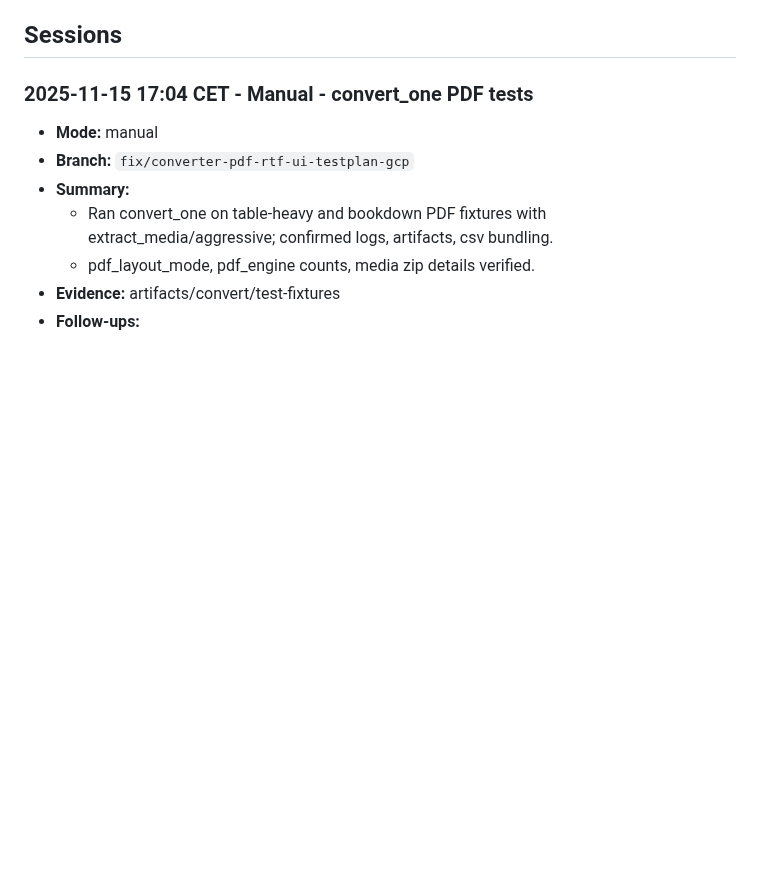
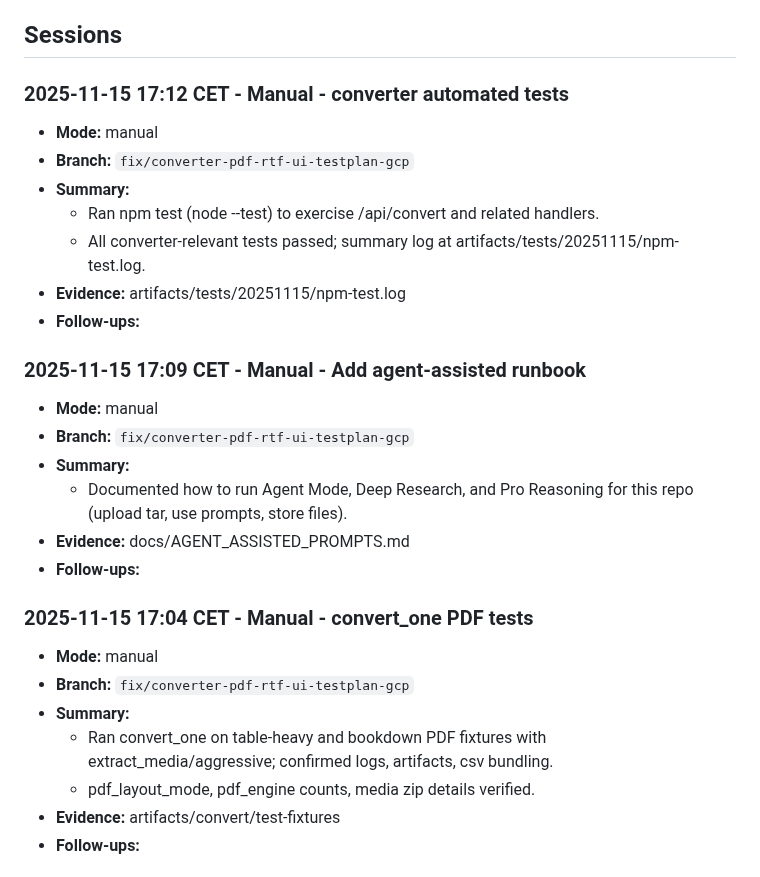
Before and after one commit to NicheToolsCavin/tinyutils, a Markdown page: docs/AGENT_RUN_LOG.md, the part around the change. Rendered like a GitHub page; blank space fills up the shorter version.

Commit message:
docs(run): record converter automated tests

```diff
--- a/docs/AGENT_RUN_LOG.md
+++ b/docs/AGENT_RUN_LOG.md
@@ -215,6 +215,23 @@ Running log for agent-led work so freezes or mid-run swaps never erase context.
 - **Helper script:** Use `python scripts/log_run_entry.py --help` to append entries without manual editing.
 
 ## Sessions
+
+### 2025-11-15 17:12 CET - Manual - converter automated tests
+- **Mode:** manual
+- **Branch:** `fix/converter-pdf-rtf-ui-testplan-gcp`
+- **Summary:**
+  - Ran npm test (node --test) to exercise /api/convert and related handlers.
+  - All converter-relevant tests passed; summary log at artifacts/tests/20251115/npm-test.log.
+- **Evidence:** artifacts/tests/20251115/npm-test.log
+- **Follow-ups:**
+
+### 2025-11-15 17:09 CET - Manual - Add agent-assisted runbook
+- **Mode:** manual
+- **Branch:** `fix/converter-pdf-rtf-ui-testplan-gcp`
+- **Summary:**
+  - Documented how to run Agent Mode, Deep Research, and Pro Reasoning for this repo (upload tar, use prompts, store files).
+- **Evidence:** docs/AGENT_ASSISTED_PROMPTS.md
+- **Follow-ups:**
 
 ### 2025-11-15 17:04 CET - Manual - convert_one PDF tests
 - **Mode:** manual
```
Also changed, not shown: docs/AGENT_TASK_CHECKLIST.md (+2 -0 lines).
